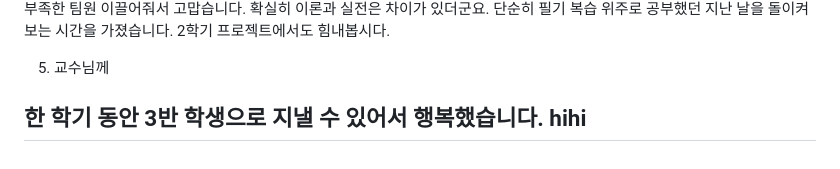
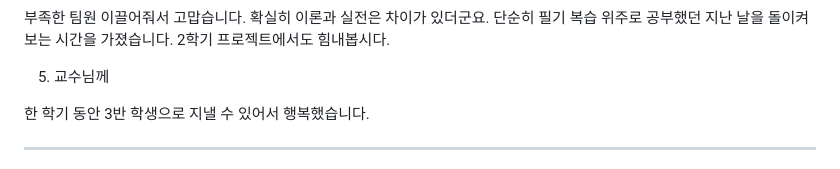
Before and after one commit to ysparrk/o.my.tt, a Markdown page: README.md, the part around the change. GitHub-like rendering.

Commit message:
docs: update Readme

```diff
--- a/README.md
+++ b/README.md
@@ -306,5 +306,5 @@ front-server
 5. 교수님께
 
 한 학기 동안 3반 학생으로 지낼 수 있어서 행복했습니다.
-hihi
+
 ---
```
